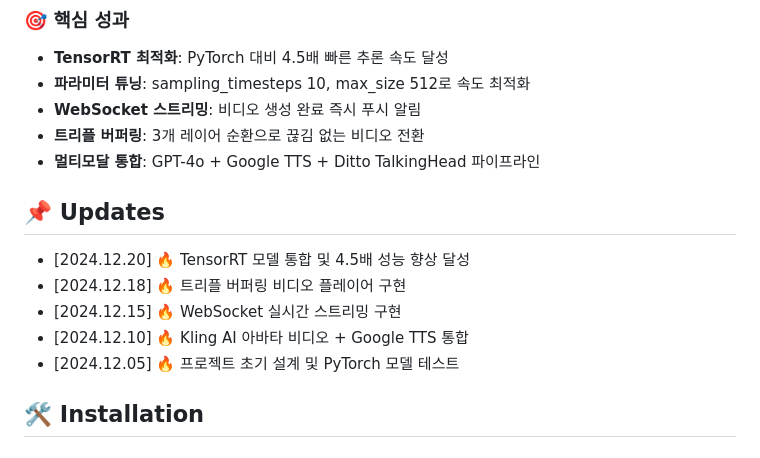
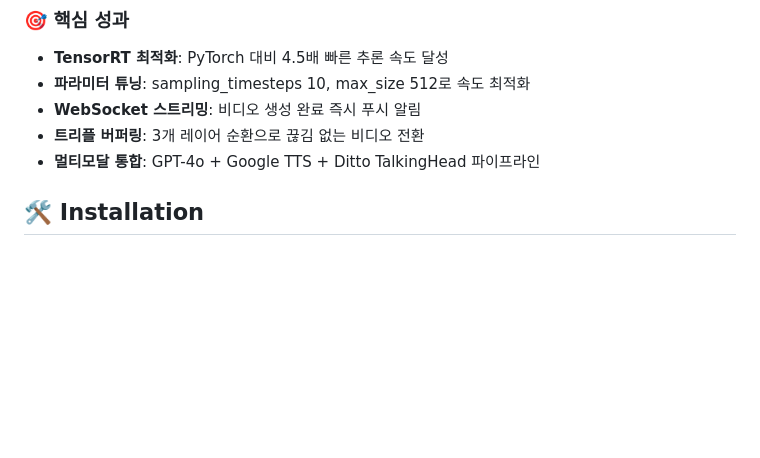
Before and after one commit to deokjani/ditto-ai-avatar, a Markdown page: README.md, the part around the change. Drawn GitHub-style; blank space fills up the shorter version.

```diff
--- a/README.md
+++ b/README.md
@@ -28,14 +28,6 @@ Kling AI로 생성한 아바타 비디오를 기반으로 Google Cloud TTS와 Di
 - **WebSocket 스트리밍**: 비디오 생성 완료 즉시 푸시 알림
 - **트리플 버퍼링**: 3개 레이어 순환으로 끊김 없는 비디오 전환
 - **멀티모달 통합**: GPT-4o + Google TTS + Ditto TalkingHead 파이프라인
-
-## **📌 Updates**
-
-* [2024.12.20] 🔥 TensorRT 모델 통합 및 4.5배 성능 향상 달성
-* [2024.12.18] 🔥 트리플 버퍼링 비디오 플레이어 구현
-* [2024.12.15] 🔥 WebSocket 실시간 스트리밍 구현
-* [2024.12.10] 🔥 Kling AI 아바타 비디오 + Google TTS 통합
-* [2024.12.05] 🔥 프로젝트 초기 설계 및 PyTorch 모델 테스트
 
 ## **🛠️ Installation**
 
```
